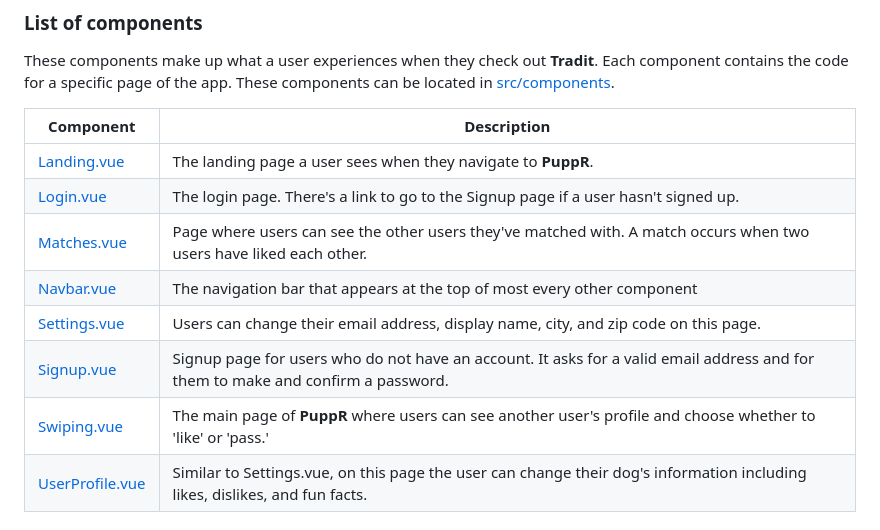
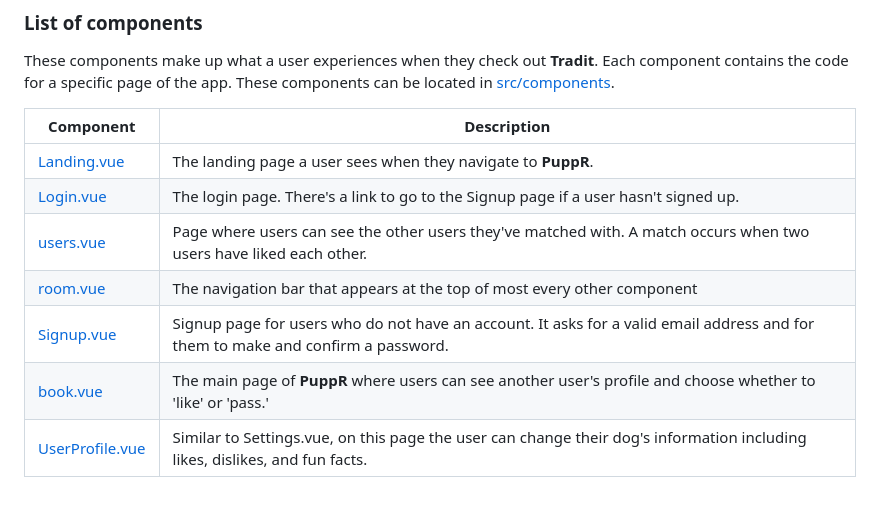
Before and after one commit to Julesntizimira/Tradit, a Markdown page: README.md, the part around the change. GitHub-like rendering.

```diff
--- a/README.md
+++ b/README.md
@@ -83,11 +83,10 @@ These components make up what a user experiences when they check out **Tradit**.
 |-----------|-------------|
 | [Landing.vue](./src/components/Landing.vue) | The landing page a user sees when they navigate to **PuppR**. |
 | [Login.vue](./src/components/Login.vue)   | The login page. There's a link to go to the Signup page if a user hasn't signed up. |
-| [Matches.vue](./src/components/Matches.vue) | Page where users can see the other users they've matched with. A match occurs when two users have liked each other. |
-| [Navbar.vue](./src/components/Navbar.vue) | The navigation bar that appears at the top of most every other component |
-| [Settings.vue](./src/components/Settings.vue) | Users can change their email address, display name, city, and zip code on this page. |
+| [users.vue](./src/components/Matches.vue) | Page where users can see the other users they've matched with. A match occurs when two users have liked each other. |
+| [room.vue](./src/components/Navbar.vue) | The navigation bar that appears at the top of most every other component |
 | [Signup.vue](./src/components/Signup.vue) | Signup page for users who do not have an account. It asks for a valid email address and for them to make and confirm a password. |
-| [Swiping.vue](./src/components/Swiping.vue) | The main page of **PuppR** where users can see another user's profile and choose whether to 'like' or 'pass.' |
+| [book.vue](./src/components/Swiping.vue) | The main page of **PuppR** where users can see another user's profile and choose whether to 'like' or 'pass.' |
 | [UserProfile.vue](./src/components/UserProfile.vue) | Similar to Settings.vue, on this page the user can change their dog's information including likes, dislikes, and fun facts. |
 
 ## Firebase
```
